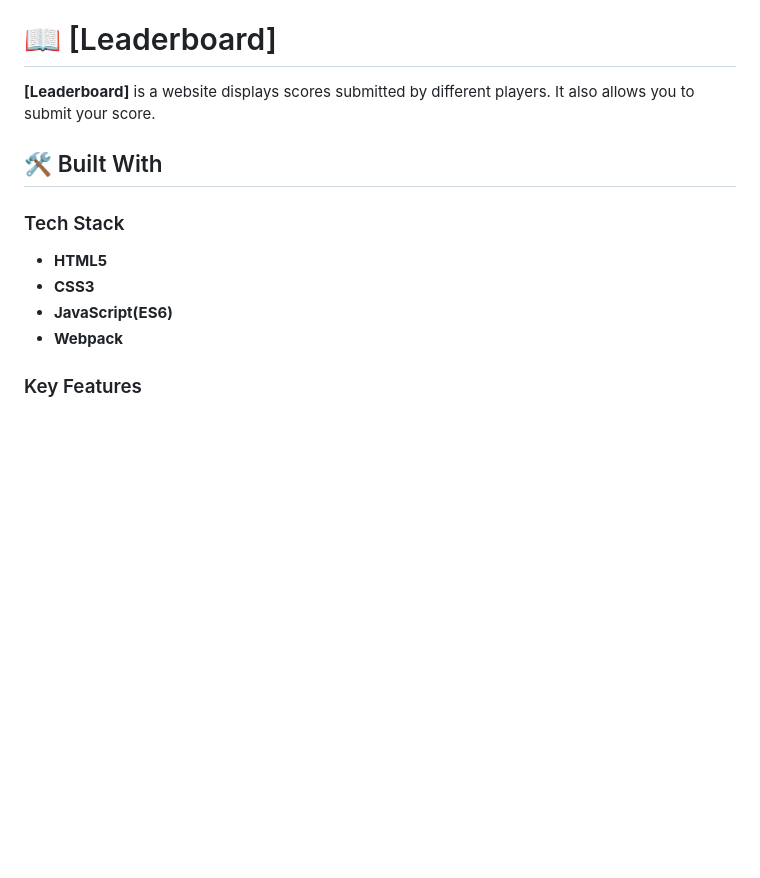
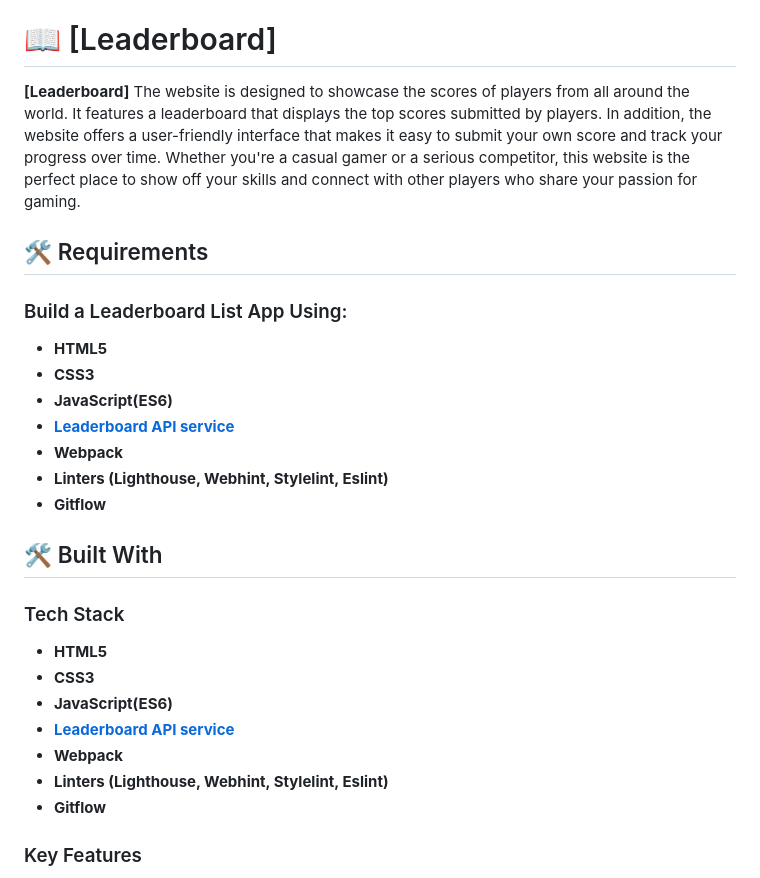
Before and after one commit to Zohra-Neda/Leaderboard, a Markdown page: README.md, the part around the change. Rendered like a GitHub page; blank space fills up the shorter version.

Commit message:
Add more detailed project description and requirements

```diff
--- a/README.md
+++ b/README.md
@@ -60,16 +60,30 @@ After you're finished please remove all the comments and instructions!
 
 # 📖 [Leaderboard] <a name="about-project"></a>
 
-**[Leaderboard]** is a website displays scores submitted by different players. It also allows you to submit your score.
+**[Leaderboard]** The website is designed to showcase the scores of players from all around the world. It features a leaderboard that displays the top scores submitted by players. In addition, the website offers a user-friendly interface that makes it easy to submit your own score and track your progress over time. Whether you're a casual gamer or a serious competitor, this website is the perfect place to show off your skills and connect with other players who share your passion for gaming.
+
+## 🛠 Requirements <a name="built-with"></a>
+### Build a Leaderboard List App Using: <a name="tech-build"></a>
+
+- **HTML5**
+- **CSS3**
+- **JavaScript(ES6)**
+- **[Leaderboard API service](https://www.notion.so/microverse/Leaderboard-API-service-24c0c3c116974ac49488d4eb0267ade3)**
+- **Webpack**
+- **Linters (Lighthouse, Webhint, Stylelint, Eslint)**
+- **Gitflow**
+
 
 ## 🛠 Built With <a name="built-with"></a>
-
 ### Tech Stack <a name="tech-stack"></a>
 
 - **HTML5**
 - **CSS3**
 - **JavaScript(ES6)**
+- **[Leaderboard API service](https://www.notion.so/microverse/Leaderboard-API-service-24c0c3c116974ac49488d4eb0267ade3)**
 - **Webpack**
+- **Linters (Lighthouse, Webhint, Stylelint, Eslint)**
+- **Gitflow**
 
 <!-- Features -->
 
```
